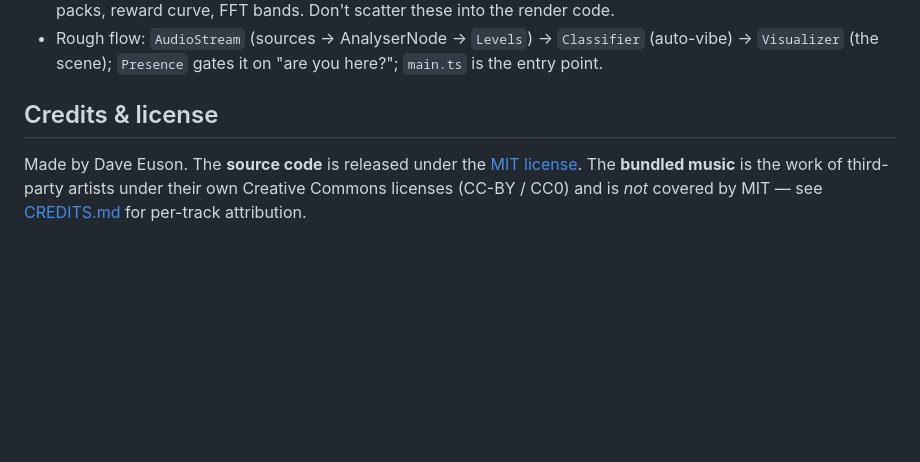
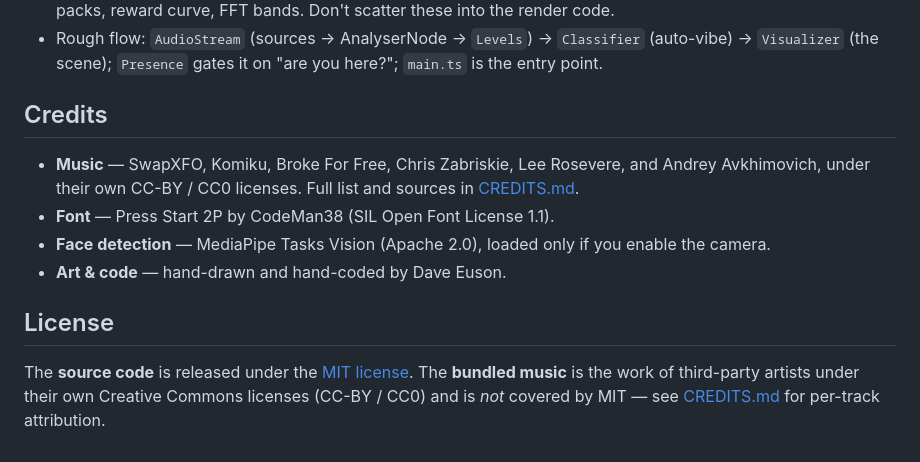
Before and after one commit to DaveEuson/DeskRave, a Markdown page: README.md, the part around the change. Rendered like a GitHub page; blank space fills up the shorter version.

Commit message:
README: fuller credits (font OFL, MediaPipe Apache, artists)
Adopted the attribution breakdown from the promo kit — credits the
Press Start 2P font (SIL OFL 1.1) and MediaPipe Tasks Vision (Apache 2.0)
alongside the CC music artists, and split Credits/License into two
sections.

Co-Authored-By: Claude Opus 4.8 <noreply@anthropic.com>

```diff
--- a/README.md
+++ b/README.md
@@ -91,8 +91,16 @@ saves — ready to zip and upload to itch.io or drop on any static host.
 - Rough flow: `AudioStream` (sources → AnalyserNode → `Levels`) → `Classifier` (auto-vibe) →
   `Visualizer` (the scene); `Presence` gates it on "are you here?"; `main.ts` is the entry point.
 
-## Credits & license
+## Credits
 
-Made by Dave Euson. The **source code** is released under the [MIT license](LICENSE). The
-**bundled music** is the work of third-party artists under their own Creative Commons licenses
-(CC-BY / CC0) and is *not* covered by MIT — see [CREDITS.md](CREDITS.md) for per-track attribution.
+- **Music** — SwapXFO, Komiku, Broke For Free, Chris Zabriskie, Lee Rosevere, and Andrey
+  Avkhimovich, under their own CC-BY / CC0 licenses. Full list and sources in [CREDITS.md](CREDITS.md).
+- **Font** — Press Start 2P by CodeMan38 (SIL Open Font License 1.1).
+- **Face detection** — MediaPipe Tasks Vision (Apache 2.0), loaded only if you enable the camera.
+- **Art & code** — hand-drawn and hand-coded by Dave Euson.
+
+## License
+
+The **source code** is released under the [MIT license](LICENSE). The **bundled music** is the
+work of third-party artists under their own Creative Commons licenses (CC-BY / CC0) and is *not*
+covered by MIT — see [CREDITS.md](CREDITS.md) for per-track attribution.
```
